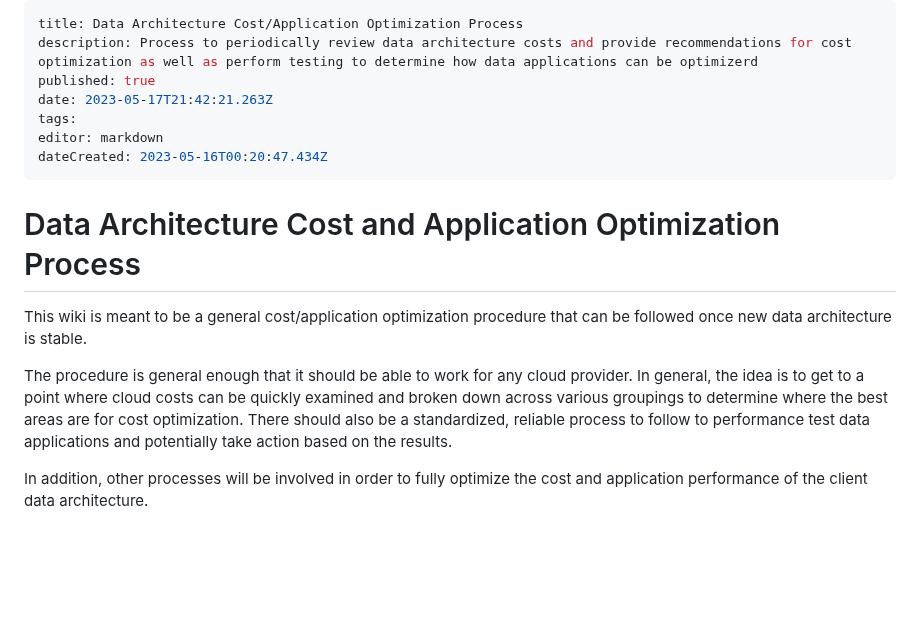
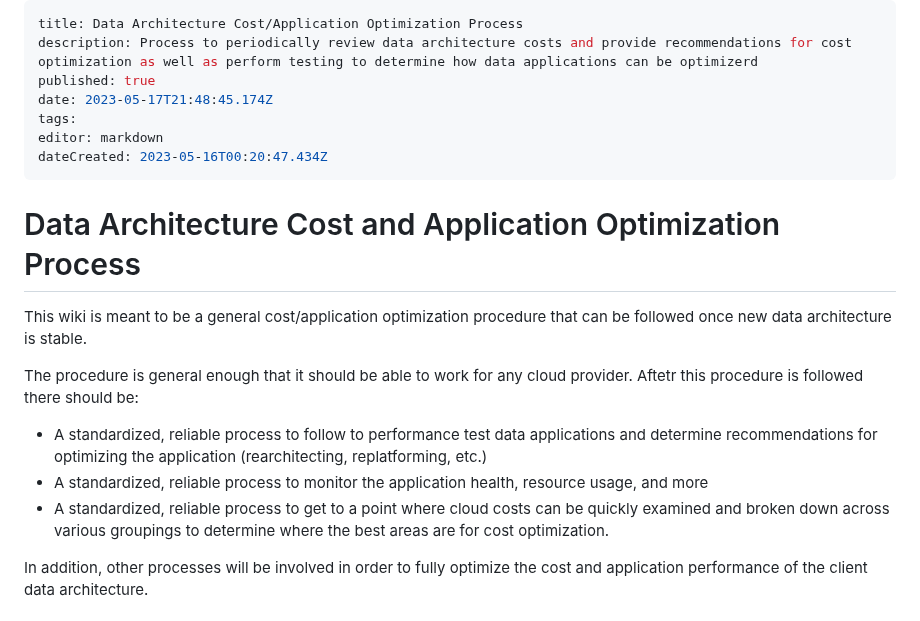
Before and after one commit to Qbizinc/qbiz-wiki, a Markdown page: Architecture-Evaluations/Data-Architecture-Cost-Application-Optimization-Process.md, the part around the change. GitHub-like rendering; blank space fills up the shorter version.

Commit message:
docs: update Architecture-Evaluations/Data-Architecture-Cost-Application-Optimization-Process

```diff
--- a/Architecture-Evaluations/Data-Architecture-Cost-Application-Optimization-Process.md
+++ b/Architecture-Evaluations/Data-Architecture-Cost-Application-Optimization-Process.md
@@ -2,7 +2,7 @@
 title: Data Architecture Cost/Application Optimization Process
 description: Process to periodically review data architecture costs and provide recommendations for cost optimization as well as perform testing to determine how data applications can be optimizerd
 published: true
-date: 2023-05-17T21:42:21.263Z
+date: 2023-05-17T21:48:45.174Z
 tags:
 editor: markdown
 dateCreated: 2023-05-16T00:20:47.434Z
@@ -12,7 +12,10 @@ dateCreated: 2023-05-16T00:20:47.434Z
 
 This wiki is meant to be a general cost/application optimization procedure that can be followed once new data architecture is stable.
 
-The procedure is general enough that it should be able to work for any cloud provider. In general, the idea is to get to a point where cloud costs can be quickly examined and broken down across various groupings to determine where the best areas are for cost optimization. There should also be a standardized, reliable process to follow to performance test data applications and potentially take action based on the results.
+The procedure is general enough that it should be able to work for any cloud provider. Aftetr this procedure is followed there should be:
+- A standardized, reliable process to follow to performance test data applications and determine recommendations for optimizing the application (rearchitecting, replatforming, etc.)
+- A standardized, reliable process to monitor the application health, resource usage, and more
+- A standardized, reliable process to get to a point where cloud costs can be quickly examined and broken down across various groupings to determine where the best areas are for cost optimization.
 
 In addition, other processes will be involved in order to fully optimize the cost and application performance of the client data architecture.
 
```
